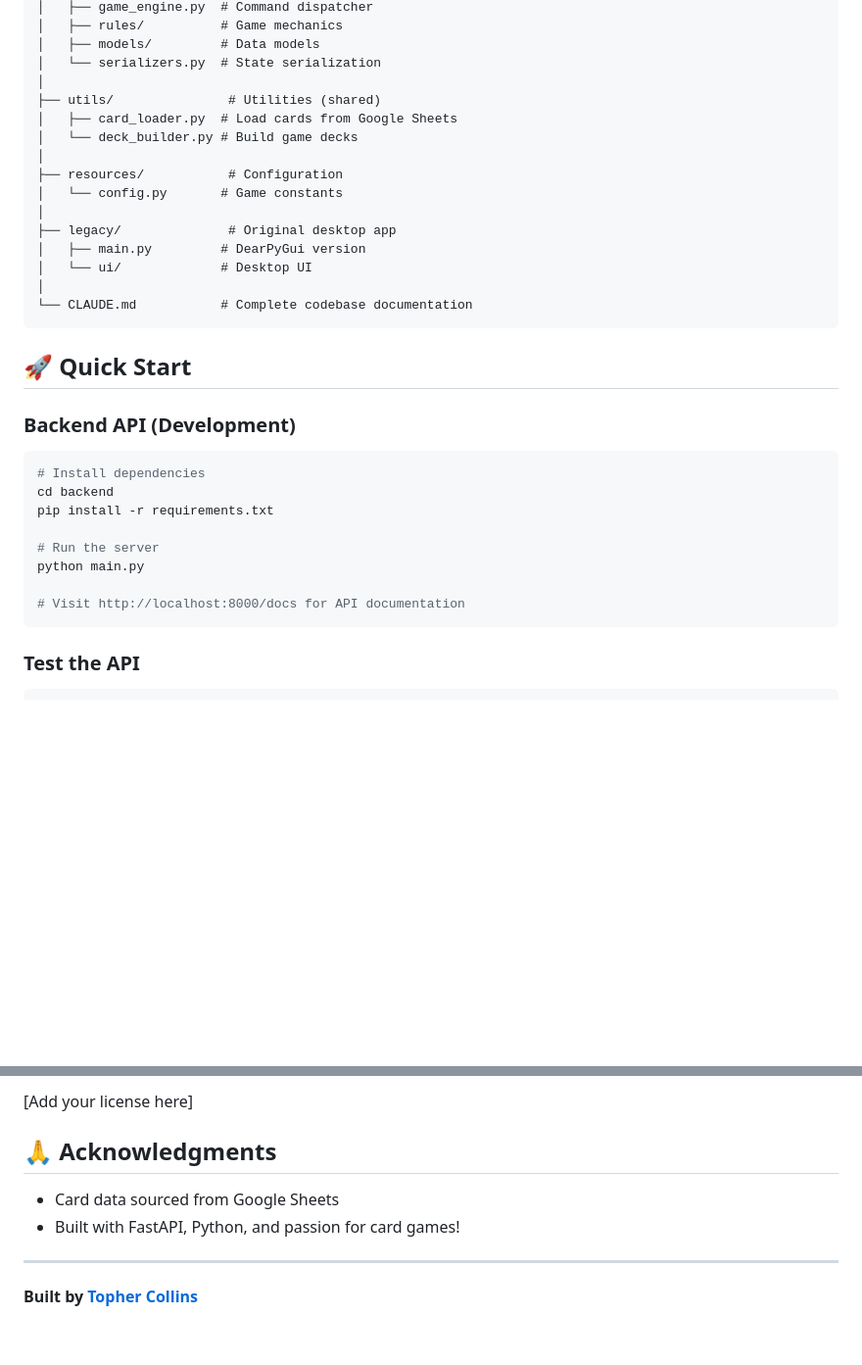
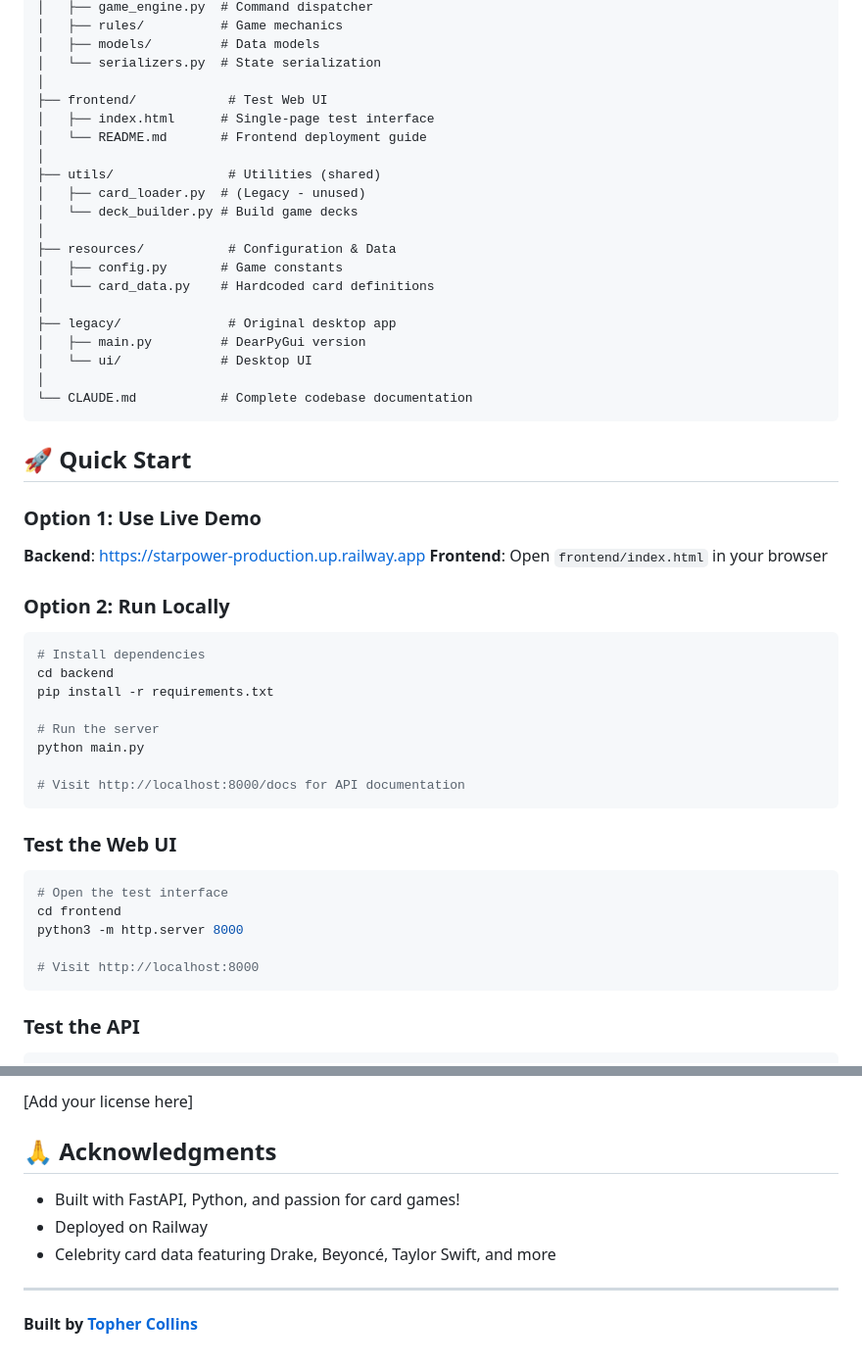
Before and after one commit to tophercollins/star_power, a Markdown page: README.md, 2 parts joined by grey strips. Shown at 98% size. Rendered like a GitHub page; blank space fills up the shorter version.

````diff
--- a/README.md
+++ b/README.md
@@ -27,12 +27,17 @@ star_power/
 │   ├── models/         # Data models
 │   └── serializers.py  # State serialization
 │
+├── frontend/            # Test Web UI
+│   ├── index.html      # Single-page test interface
+│   └── README.md       # Frontend deployment guide
+│
 ├── utils/               # Utilities (shared)
-│   ├── card_loader.py  # Load cards from Google Sheets
+│   ├── card_loader.py  # (Legacy - unused)
 │   └── deck_builder.py # Build game decks
 │
-├── resources/           # Configuration
-│   └── config.py       # Game constants
+├── resources/           # Configuration & Data
+│   ├── config.py       # Game constants
+│   └── card_data.py    # Hardcoded card definitions
 │
 ├── legacy/              # Original desktop app
 │   ├── main.py         # DearPyGui version
@@ -43,7 +48,12 @@ star_power/
 
 ## 🚀 Quick Start
 
-### Backend API (Development)
+### Option 1: Use Live Demo
+
+**Backend**: https://starpower-production.up.railway.app
+**Frontend**: Open `frontend/index.html` in your browser
+
+### Option 2: Run Locally
 
 ```bash
 # Install dependencies
@@ -54,6 +64,16 @@ pip install -r requirements.txt
 python main.py
 
 # Visit http://localhost:8000/docs for API documentation
+```
+
+### Test the Web UI
+
+```bash
+# Open the test interface
+cd frontend
+python3 -m http.server 8000
+
+# Visit http://localhost:8000
 ```
 
 ### Test the API
@@ -217,8 +244,9 @@ This is currently a solo project, but contributions are welcome!
 
 ## 🙏 Acknowledgments
 
-- Card data sourced from Google Sheets
 - Built with FastAPI, Python, and passion for card games!
+- Deployed on Railway
+- Celebrity card data featuring Drake, Beyoncé, Taylor Swift, and more
 
 ---
 
````
Also changed, not shown: other parts of README.md (+14 -7 lines), frontend/README.md (added, +82 -0 lines).
